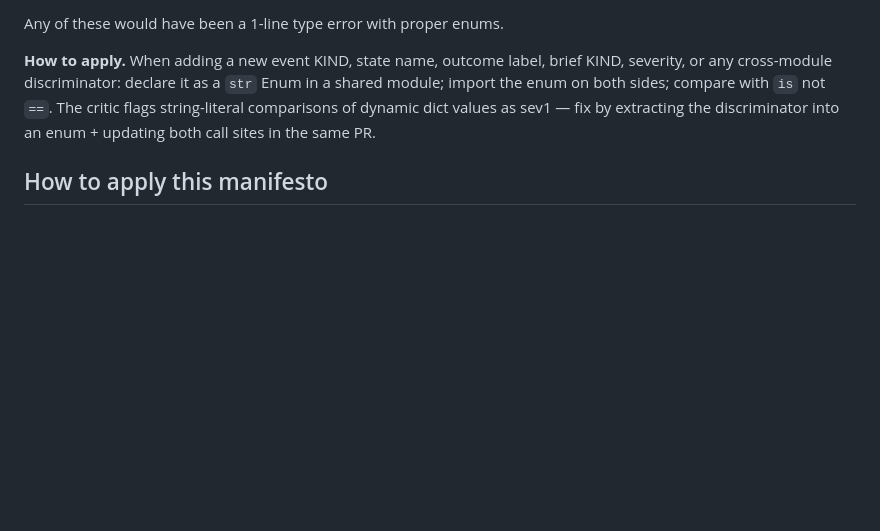
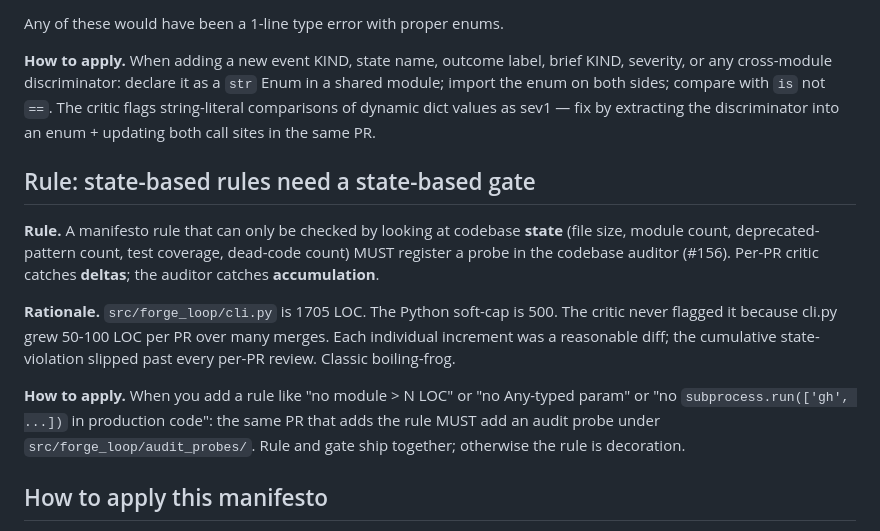
Before and after one commit to hadamrd/forge-loop, a Markdown page: .forge/quality-manifesto.md, the part around the change. Rendered like a GitHub page; blank space fills up the shorter version.

Commit message:
docs(manifesto): state-based rules need a state-based gate (#157)
CTO observation: src/forge_loop/cli.py is 1705 LOC. The Python soft-cap
is 500. The critic never flagged it because cli.py grew 50-100 LOC per
PR over many merges. Each individual increment was reasonable; the
cumulative state-violation slipped past every per-PR review. Boiling-frog.

Adds the rule: a manifesto rule checkable only by codebase state (file
size, module count, deprecated-pattern count, test coverage, dead code)
MUST register a probe in the codebase auditor (#156). Per-PR critic
catches deltas; the auditor catches accumulation. Rule + gate ship
together — otherwise the rule is decoration.

References #155 (the cli.py split that this gap surfaced) and #156
(the auditor framework that closes the gap).

```diff
--- a/.forge/quality-manifesto.md
+++ b/.forge/quality-manifesto.md
@@ -97,6 +97,14 @@ compare with ``is`` not ``==``. The critic flags string-literal
 comparisons of dynamic dict values as sev1 — fix by extracting the
 discriminator into an enum + updating both call sites in the same PR.
 
+## Rule: state-based rules need a state-based gate
+
+**Rule.** A manifesto rule that can only be checked by looking at codebase **state** (file size, module count, deprecated-pattern count, test coverage, dead-code count) MUST register a probe in the codebase auditor (#156). Per-PR critic catches **deltas**; the auditor catches **accumulation**.
+
+**Rationale.** `src/forge_loop/cli.py` is 1705 LOC. The Python soft-cap is 500. The critic never flagged it because cli.py grew 50-100 LOC per PR over many merges. Each individual increment was a reasonable diff; the cumulative state-violation slipped past every per-PR review. Classic boiling-frog.
+
+**How to apply.** When you add a rule like "no module > N LOC" or "no Any-typed param" or "no `subprocess.run(['gh', ...])` in production code": the same PR that adds the rule MUST add an audit probe under ``src/forge_loop/audit_probes/``. Rule and gate ship together; otherwise the rule is decoration.
+
 ## How to apply this manifesto
 
 * When reviewing a forge-loop PR, scan the diff for each rule. A
```
